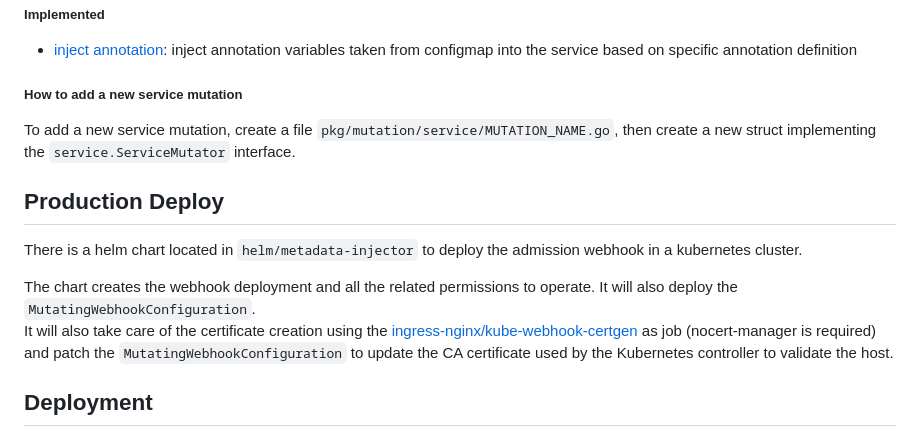
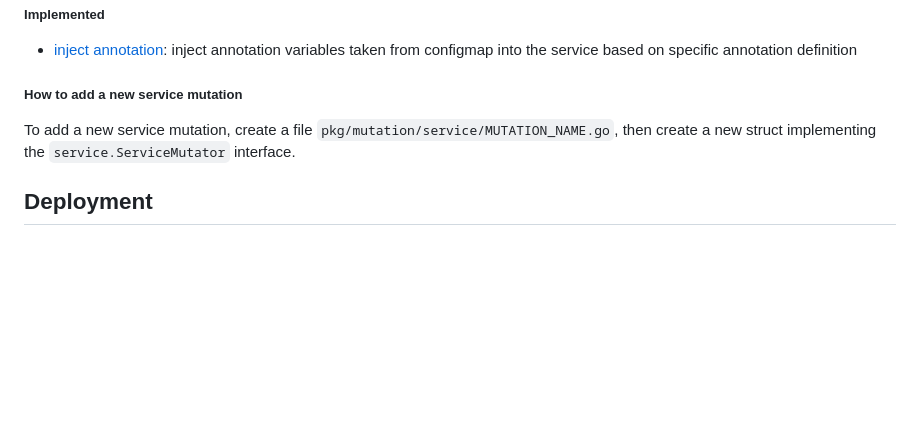
Before and after one commit to moveaxlab/kubernetes-metadata-injector, a Markdown page: README.md, the part around the change. Drawn GitHub-style; blank space fills up the shorter version.

```diff
--- a/README.md
+++ b/README.md
@@ -213,14 +213,6 @@ A set of validations and mutations are implemented in an extensible framework. T
 To add a new service mutation, create a file `pkg/mutation/service/MUTATION_NAME.go`, then create a new struct implementing the `service.ServiceMutator` interface.
 
 
-## Production Deploy
-
-There is a helm chart located in `helm/metadata-injector` to deploy the admission webhook in a kubernetes cluster.
-
-The chart creates the webhook deployment and all the related permissions to operate.
-It will also deploy the `MutatingWebhookConfiguration`. \
-It will also take care of the certificate creation using the [ingress-nginx/kube-webhook-certgen](https://github.com/kubernetes/ingress-nginx/tree/main/images/kube-webhook-certgen) as job (nocert-manager is required) and patch the `MutatingWebhookConfiguration` to update the CA certificate used by the Kubernetes controller to validate the host.
-
 ## Deployment
 
 Deploying the Kubernetes Metadata Injector into your Kubernetes cluster is streamlined through a Helm chart, simplifying the setup process and ensuring that all necessary components and permissions are correctly configured.
```
